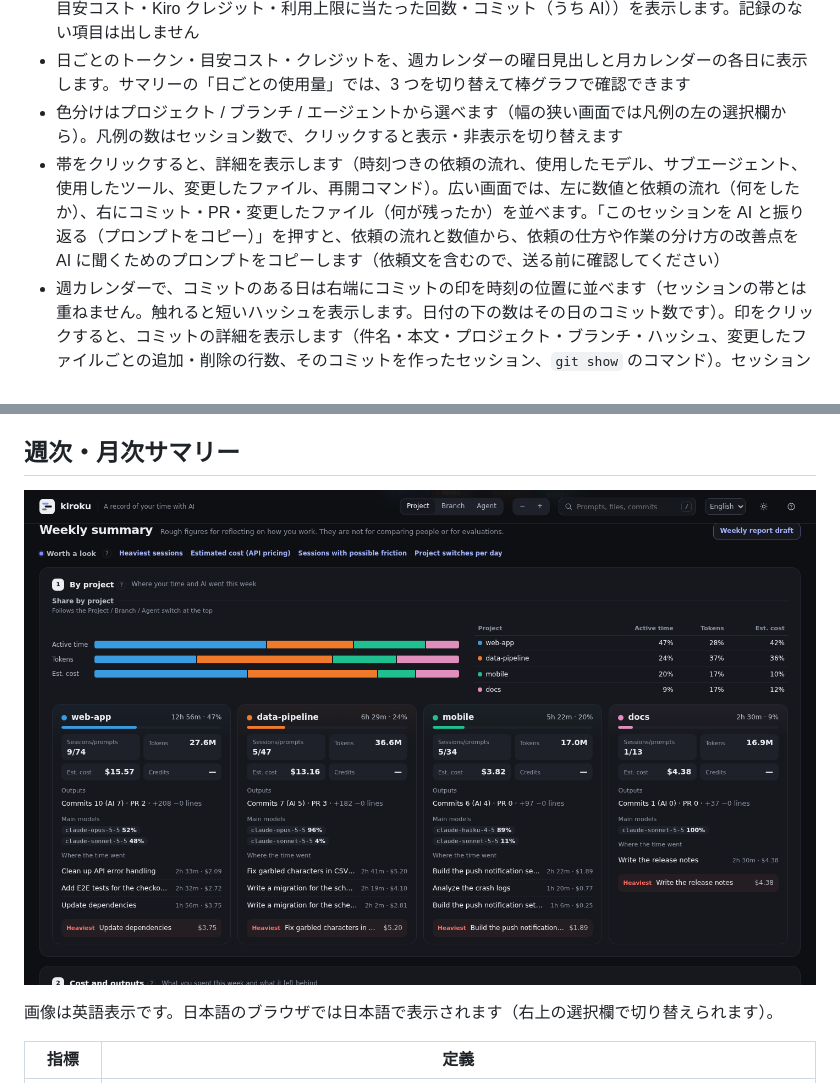
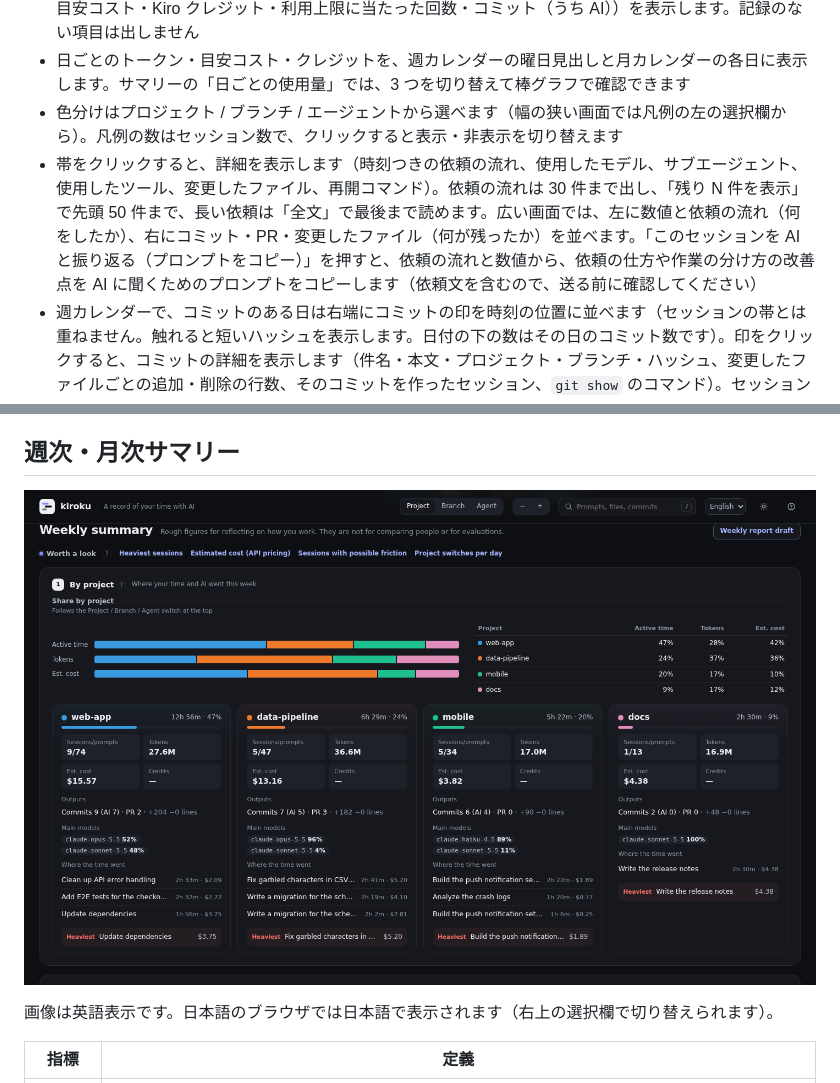
Before and after one commit to MichinaoShimizu/kiroku, a Markdown page: docs/guide.md, 2 parts joined by grey strips. Rendered like a GitHub page; pictures changed too: docs/summary.png.

```diff
--- a/docs/guide.md
+++ b/docs/guide.md
@@ -52,7 +52,7 @@ go install github.com/MichinaoShimizu/kiroku@latest
 - カレンダーの上に、その週・月の要点（作業していた時間・作業した日・セッション / 依頼・トークン・目安コスト・Kiro クレジット・利用上限に当たった回数・コミット（うち AI））を表示します。記録のない項目は出しません
 - 日ごとのトークン・目安コスト・クレジットを、週カレンダーの曜日見出しと月カレンダーの各日に表示します。サマリーの「日ごとの使用量」では、3 つを切り替えて棒グラフで確認できます
 - 色分けはプロジェクト / ブランチ / エージェントから選べます（幅の狭い画面では凡例の左の選択欄から）。凡例の数はセッション数で、クリックすると表示・非表示を切り替えます
-- 帯をクリックすると、詳細を表示します（時刻つきの依頼の流れ、使用したモデル、サブエージェント、使用したツール、変更したファイル、再開コマンド）。広い画面では、左に数値と依頼の流れ（何をしたか）、右にコミット・PR・変更したファイル（何が残ったか）を並べます。「このセッションを AI と振り返る（プロンプトをコピー）」を押すと、依頼の流れと数値から、依頼の仕方や作業の分け方の改善点を AI に聞くためのプロンプトをコピーします（依頼文を含むので、送る前に確認してください）
+- 帯をクリックすると、詳細を表示します（時刻つきの依頼の流れ、使用したモデル、サブエージェント、使用したツール、変更したファイル、再開コマンド）。依頼の流れは 30 件まで出し、「残り N 件を表示」で先頭 50 件まで、長い依頼は「全文」で最後まで読めます。広い画面では、左に数値と依頼の流れ（何をしたか）、右にコミット・PR・変更したファイル（何が残ったか）を並べます。「このセッションを AI と振り返る（プロンプトをコピー）」を押すと、依頼の流れと数値から、依頼の仕方や作業の分け方の改善点を AI に聞くためのプロンプトをコピーします（依頼文を含むので、送る前に確認してください）
 - 週カレンダーで、コミットのある日は右端にコミットの印を時刻の位置に並べます（セッションの帯とは重ねません。触れると短いハッシュを表示します。日付の下の数はその日のコミット数です）。印をクリックすると、コミットの詳細を表示します（件名・本文・プロジェクト・ブランチ・ハッシュ、変更したファイルごとの追加・削除の行数、そのコミットを作ったセッション、`git show` のコマンド）。セッションの詳細には、そのセッションの間のコミットを並べます
 - リンクにできるものはリンクにしています
   - git のコミット・変更したファイル：リモート（`origin`）が GitHub・GitLab・Bitbucket などなら、そのコミットとファイルのページを開きます
```
Also changed, not shown: CHANGELOG.md (+16 -0 lines), docs/guide.en.md (+1 -1 lines), docs/screenshot.png, 1 other file.
